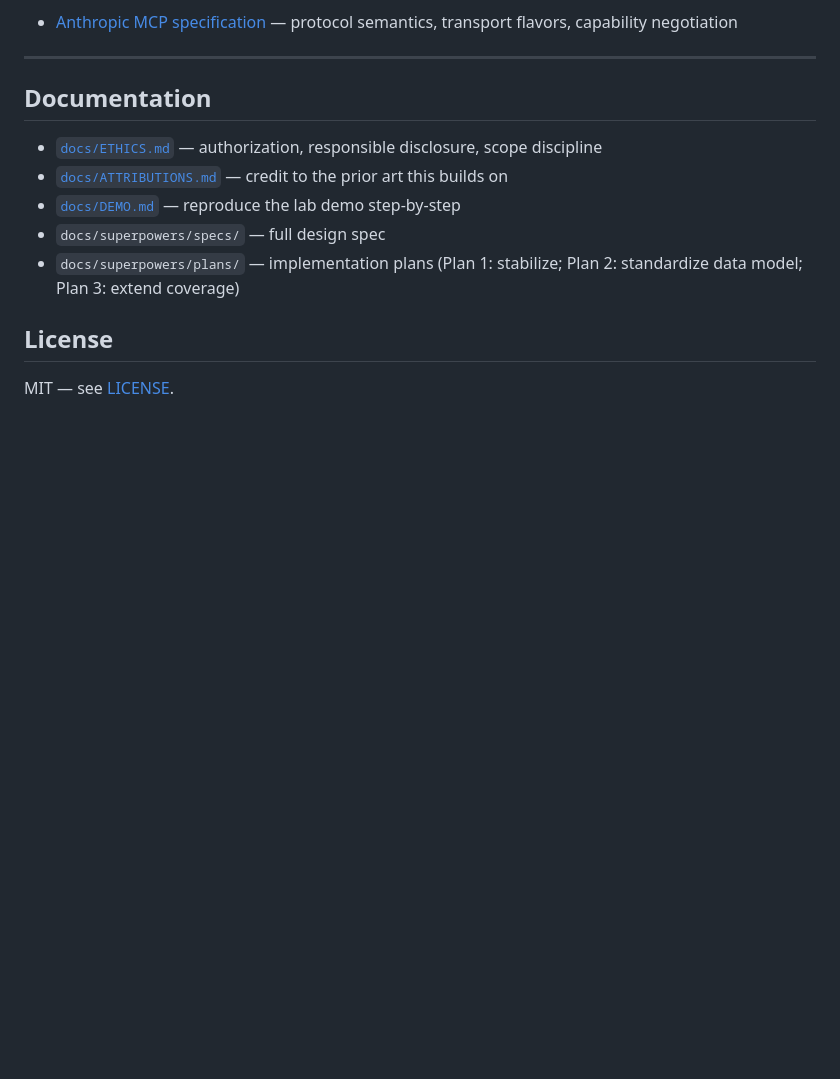
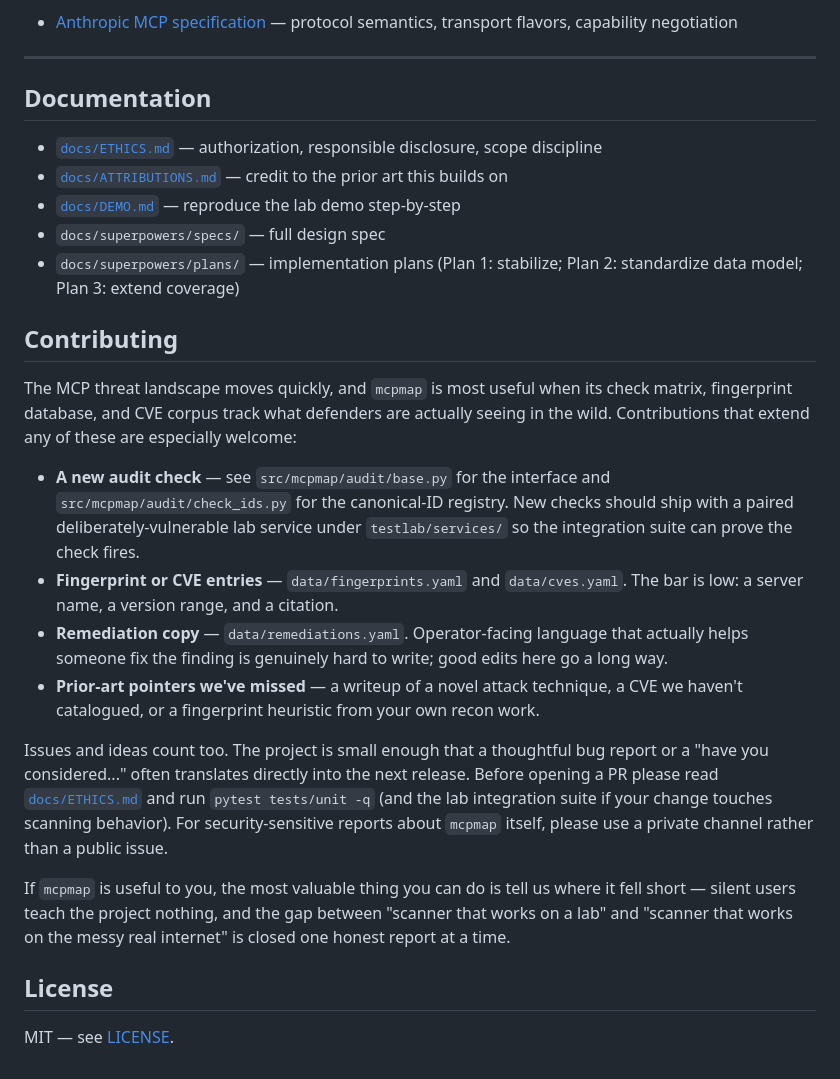
Before and after one commit to ogthemepark/mcpmap, a Markdown page: README.md, the part around the change. Drawn GitHub-style; blank space fills up the shorter version.

Commit message:
docs(readme): add Contributing section
Calls out the four concrete extension surfaces (checks, fingerprints,
CVEs, remediations) so contributors know where their work lands, and
notes the ethics + private-disclosure expectations for PRs.

Co-Authored-By: Claude Opus 4.7 <noreply@anthropic.com>

```diff
--- a/README.md
+++ b/README.md
@@ -270,6 +270,19 @@ Existing tooling either scans static config files (`mcp-scan`, Snyk Agent Scan)
 - `docs/superpowers/specs/` — full design spec
 - `docs/superpowers/plans/` — implementation plans (Plan 1: stabilize; Plan 2: standardize data model; Plan 3: extend coverage)
 
+## Contributing
+
+The MCP threat landscape moves quickly, and `mcpmap` is most useful when its check matrix, fingerprint database, and CVE corpus track what defenders are actually seeing in the wild. Contributions that extend any of these are especially welcome:
+
+- **A new audit check** — see `src/mcpmap/audit/base.py` for the interface and `src/mcpmap/audit/check_ids.py` for the canonical-ID registry. New checks should ship with a paired deliberately-vulnerable lab service under `testlab/services/` so the integration suite can prove the check fires.
+- **Fingerprint or CVE entries** — `data/fingerprints.yaml` and `data/cves.yaml`. The bar is low: a server name, a version range, and a citation.
+- **Remediation copy** — `data/remediations.yaml`. Operator-facing language that actually helps someone fix the finding is genuinely hard to write; good edits here go a long way.
+- **Prior-art pointers we've missed** — a writeup of a novel attack technique, a CVE we haven't catalogued, or a fingerprint heuristic from your own recon work.
+
+Issues and ideas count too. The project is small enough that a thoughtful bug report or a "have you considered..." often translates directly into the next release. Before opening a PR please read [`docs/ETHICS.md`](docs/ETHICS.md) and run `pytest tests/unit -q` (and the lab integration suite if your change touches scanning behavior). For security-sensitive reports about `mcpmap` itself, please use a private channel rather than a public issue.
+
+If `mcpmap` is useful to you, the most valuable thing you can do is tell us where it fell short — silent users teach the project nothing, and the gap between "scanner that works on a lab" and "scanner that works on the messy real internet" is closed one honest report at a time.
+
 ## License
 
 MIT — see [LICENSE](LICENSE).
```
